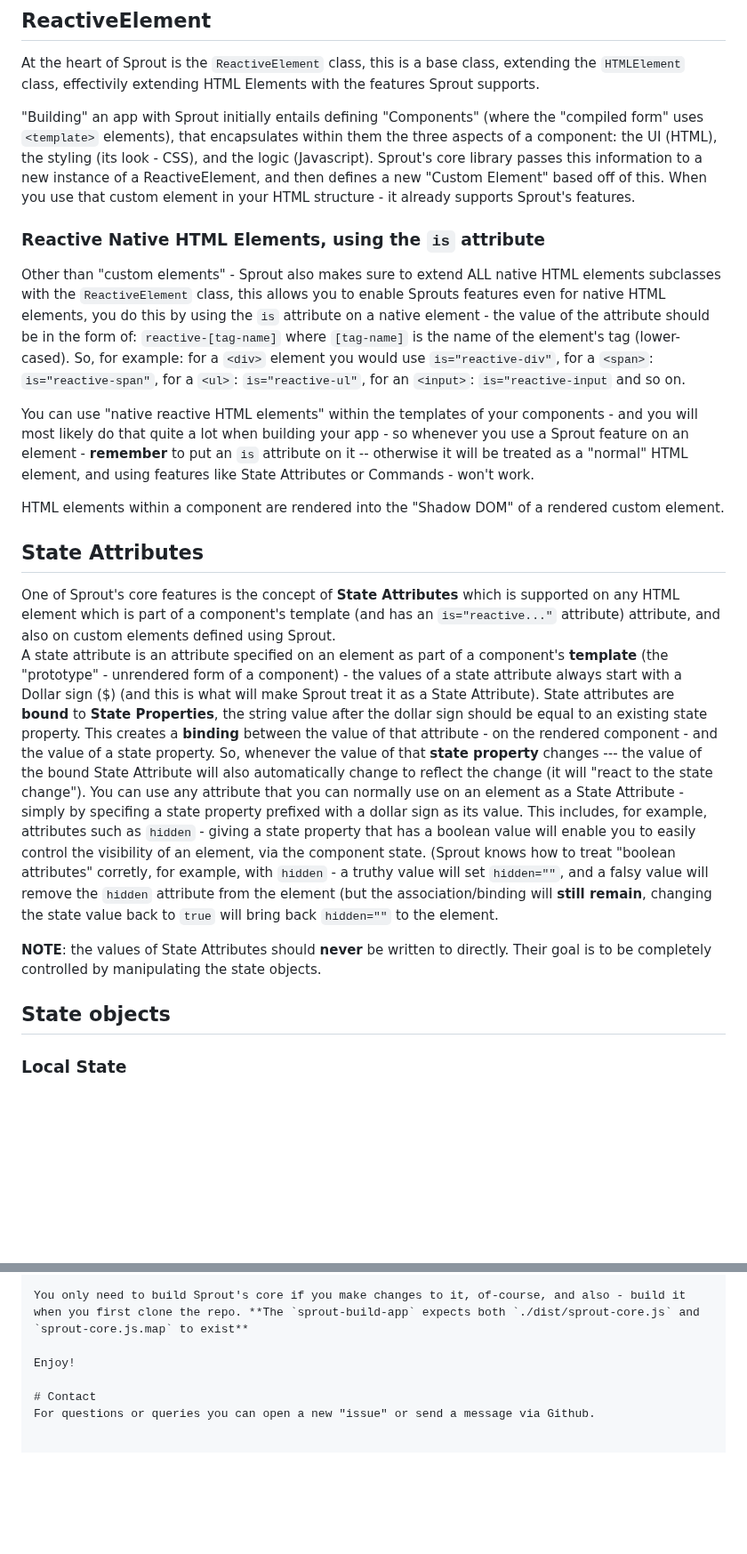
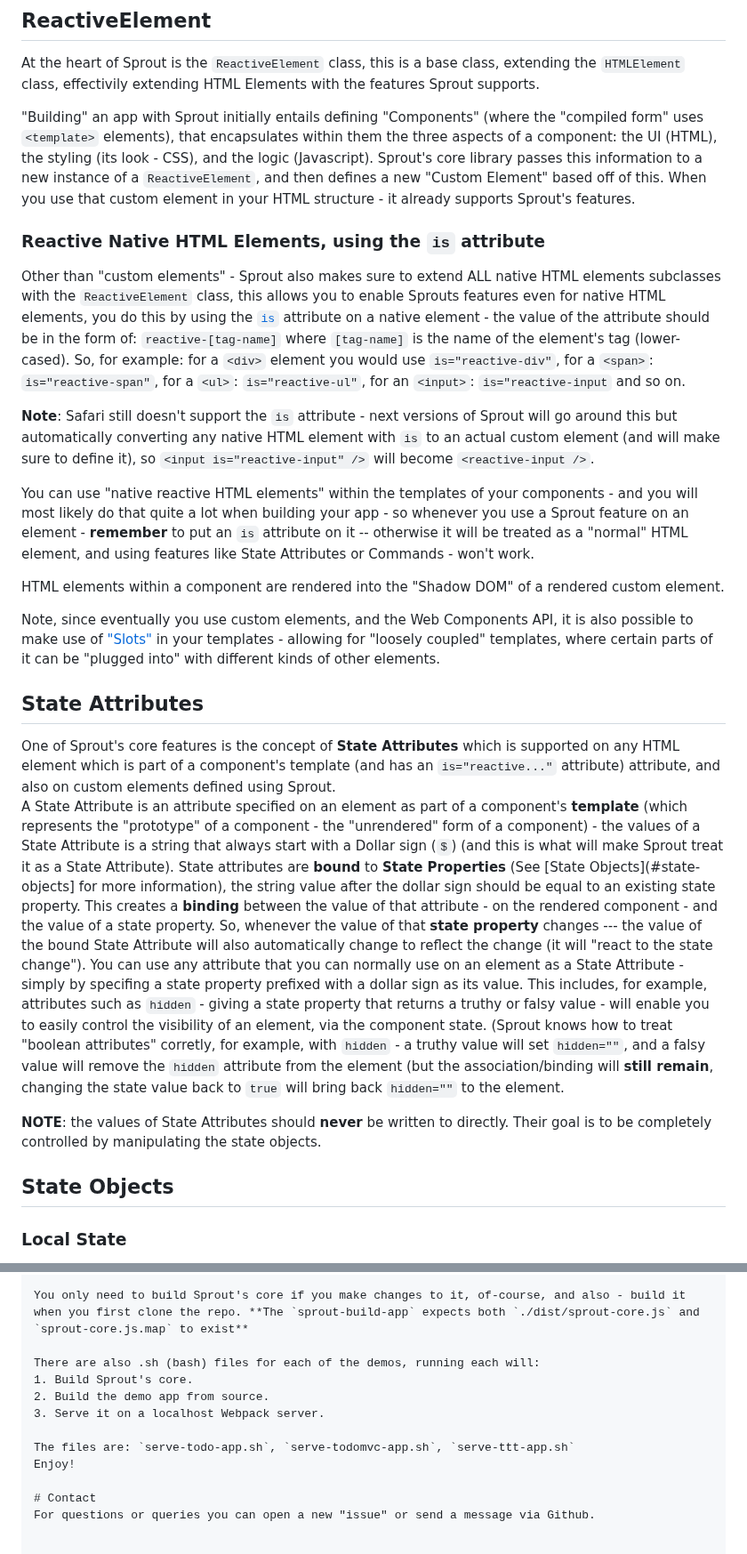
Before and after one commit to yuval-a/Sprout, a Markdown page: readme.MD, 2 parts joined by grey strips. Shown at 89% size. Rendered like a GitHub page; blank space fills up the shorter version.

```diff
--- a/readme.MD
+++ b/readme.MD
@@ -6,24 +6,28 @@ by using the native Web Components API, extending the HTMLElement class, adding
 ## ReactiveElement
 At the heart of Sprout is the `ReactiveElement` class, this is a base class, extending the `HTMLElement` class, effectivily extending HTML Elements with the features Sprout supports.
 
-"Building" an app with Sprout initially entails defining "Components" (where the "compiled form" uses `<template>` elements), that encapsulates within them the three aspects of a component: the UI (HTML), the styling (its look - CSS), and the logic (Javascript). Sprout's core library passes this information to a new instance of a ReactiveElement, and then defines a new "Custom Element" based off of this. When you use that custom element in your HTML structure - it already supports Sprout's features.
+"Building" an app with Sprout initially entails defining "Components" (where the "compiled form" uses `<template>` elements), that encapsulates within them the three aspects of a component: the UI (HTML), the styling (its look - CSS), and the logic (Javascript). Sprout's core library passes this information to a new instance of a `ReactiveElement`, and then defines a new "Custom Element" based off of this. When you use that custom element in your HTML structure - it already supports Sprout's features.
 
 ### Reactive Native HTML Elements, using the `is` attribute
-Other than "custom elements" - Sprout also makes sure to extend ALL native HTML elements subclasses with the `ReactiveElement` class, this allows you to enable Sprouts features even for native HTML elements, you do this by using the `is` attribute on a native element - the value of the attribute should be in the form of: `reactive-[tag-name]` where `[tag-name]` is the name of the element's tag (lower-cased). So, for example: for a `<div>` element you would use `is="reactive-div"`, for a `<span>`: `is="reactive-span"`, for a `<ul>`: `is="reactive-ul"`, for an `<input>`: `is="reactive-input` and so on.
+Other than "custom elements" - Sprout also makes sure to extend ALL native HTML elements subclasses with the `ReactiveElement` class, this allows you to enable Sprouts features even for native HTML elements, you do this by using the [`is`](https://developer.mozilla.org/en-US/docs/Web/HTML/Global_attributes/is) attribute on a native element - the value of the attribute should be in the form of: `reactive-[tag-name]` where `[tag-name]` is the name of the element's tag (lower-cased). So, for example: for a `<div>` element you would use `is="reactive-div"`, for a `<span>`: `is="reactive-span"`, for a `<ul>`: `is="reactive-ul"`, for an `<input>`: `is="reactive-input` and so on.
+
+**Note**: Safari still doesn't support the `is` attribute - next versions of Sprout will go around this but automatically converting any native HTML element with `is` to an actual custom element (and will make sure to define it), so `<input is="reactive-input" />` will become `<reactive-input />`.
 
 You can use "native reactive HTML elements" within the templates of your components - and you will most likely do that quite a lot when building your app - so whenever you use a Sprout feature on an element - **remember** to put an `is` attribute on it -- otherwise it will be treated as a "normal" HTML element, and using features like State Attributes or Commands - won't work.
 
 HTML elements within a component are rendered into the "Shadow DOM" of a rendered custom element.
 
+Note, since eventually you use custom elements, and the Web Components API, it is also possible to make use of ["Slots"](https://developer.mozilla.org/en-US/docs/Web/API/Web_components/Using_templates_and_slots) in your templates - allowing for "loosely coupled" templates, where certain parts of it can be "plugged into" with different kinds of other elements.
+
 ## State Attributes
 One of Sprout's core features is the concept of **State Attributes** which is supported on any HTML element which is part of a component's template (and has an `is="reactive..."` attribute) attribute, and also on custom elements defined using Sprout. <br>
-A state attribute is an attribute specified on an element as part of a component's **template** (the "prototype" - unrendered form of a component) - the values of a state attribute always start with a Dollar sign ($) (and this is what will make Sprout treat it as a State Attribute). State attributes are **bound** to **State Properties**, the string value after the dollar sign should be equal to an existing state property. This creates a **binding** between the value of that attribute - on the rendered component - and the value of a state property.
+A State Attribute is an attribute specified on an element as part of a component's **template** (which represents the "prototype" of a component - the  "unrendered" form of a component) - the values of a State Attribute is a string that always start with a Dollar sign (`$`) (and this is what will make Sprout treat it as a State Attribute). State attributes are **bound** to **State Properties** (See [State Objects](#state-objects] for more information), the string value after the dollar sign should be equal to an existing state property. This creates a **binding** between the value of that attribute - on the rendered component - and the value of a state property.
 So, whenever the value of that **state property** changes --- the value of the bound State Attribute will also automatically change to reflect the change (it will "react to the state change").
-You can use any attribute that you can normally use on an element as a State Attribute - simply by specifing a state property prefixed with a dollar sign as its value. This includes, for example,  attributes such as `hidden` - giving a state property that has a boolean value will enable you to easily control the visibility of an element, via the component state. (Sprout knows how to treat "boolean attributes" corretly, for example, with `hidden` - a truthy value will set `hidden=""`, and a falsy value will remove the `hidden` attribute from the element (but the association/binding will **still remain**, changing the state value back to `true` will bring back `hidden=""` to the element.
+You can use any attribute that you can normally use on an element as a State Attribute - simply by specifing a state property prefixed with a dollar sign as its value. This includes, for example, attributes such as `hidden` - giving a state property that returns a truthy or falsy value -  will enable you to easily control the visibility of an element, via the component state. (Sprout knows how to treat "boolean attributes" corretly, for example, with `hidden` - a truthy value will set `hidden=""`, and a falsy value will remove the `hidden` attribute from the element (but the association/binding will **still remain**, changing the state value back to `true` will bring back `hidden=""` to the element.
 
 **NOTE**: the values of State Attributes should **never** be written to directly. Their goal is to be completely controlled by manipulating the state objects.
 
-## State objects
+## State Objects
 ### Local State
 Every Sprout component has a `state` property - representing its **local state**. The local state should only represent state related to that component. Anything that is related to a state that is shared between several components, or a "global app state" - should be moved to the "Global State" object.
 
@@ -331,6 +335,12 @@ These are the available scripts:
 
 You only need to build Sprout's core if you make changes to it, of-course, and also - build it when you first clone the repo. **The `sprout-build-app` expects both `./dist/sprout-core.js` and `sprout-core.js.map` to exist**
 
+There are also .sh (bash) files for each of the demos, running each will:
+1. Build Sprout's core.
+2. Build the demo app from source.
+3. Serve it on a localhost Webpack server.
+
+The files are: `serve-todo-app.sh`, `serve-todomvc-app.sh`, `serve-ttt-app.sh`
 Enjoy!
 
 # Contact
```
Also changed, not shown: other parts of readme.MD (+1 -1 lines).
